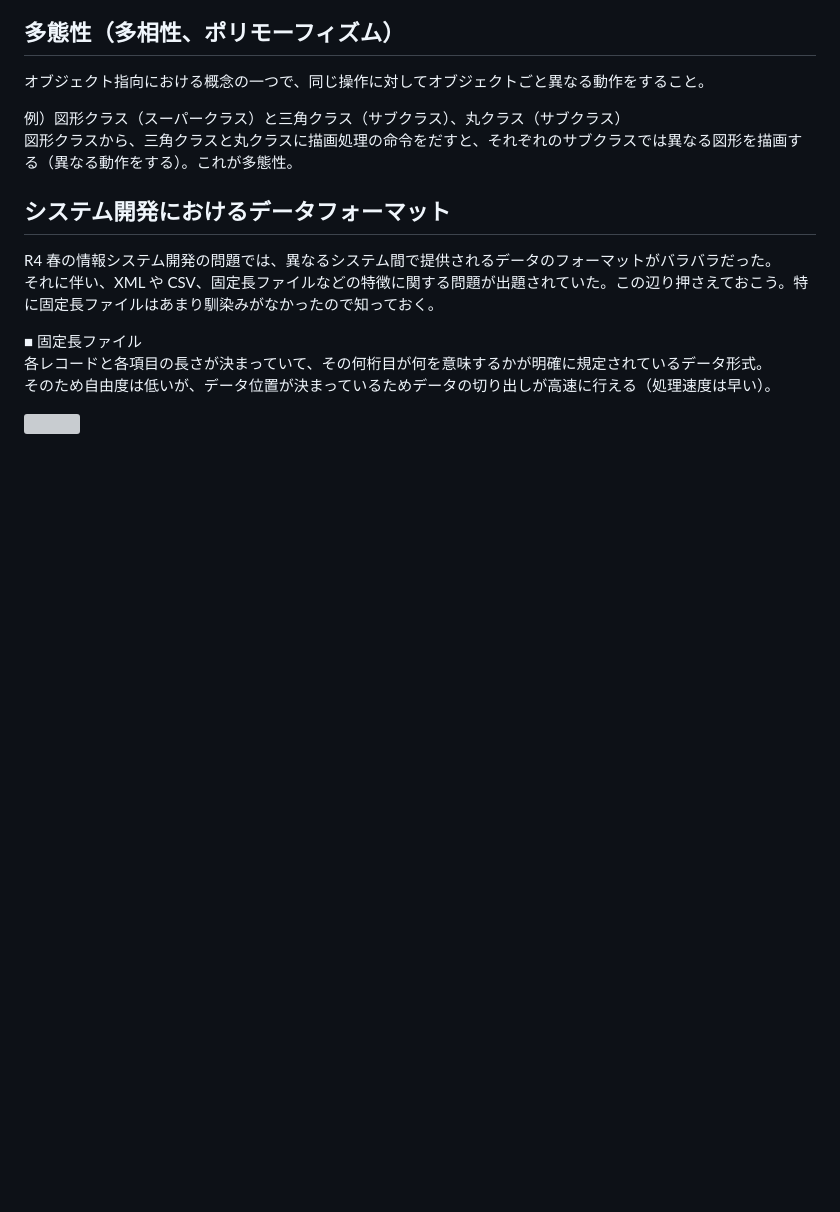
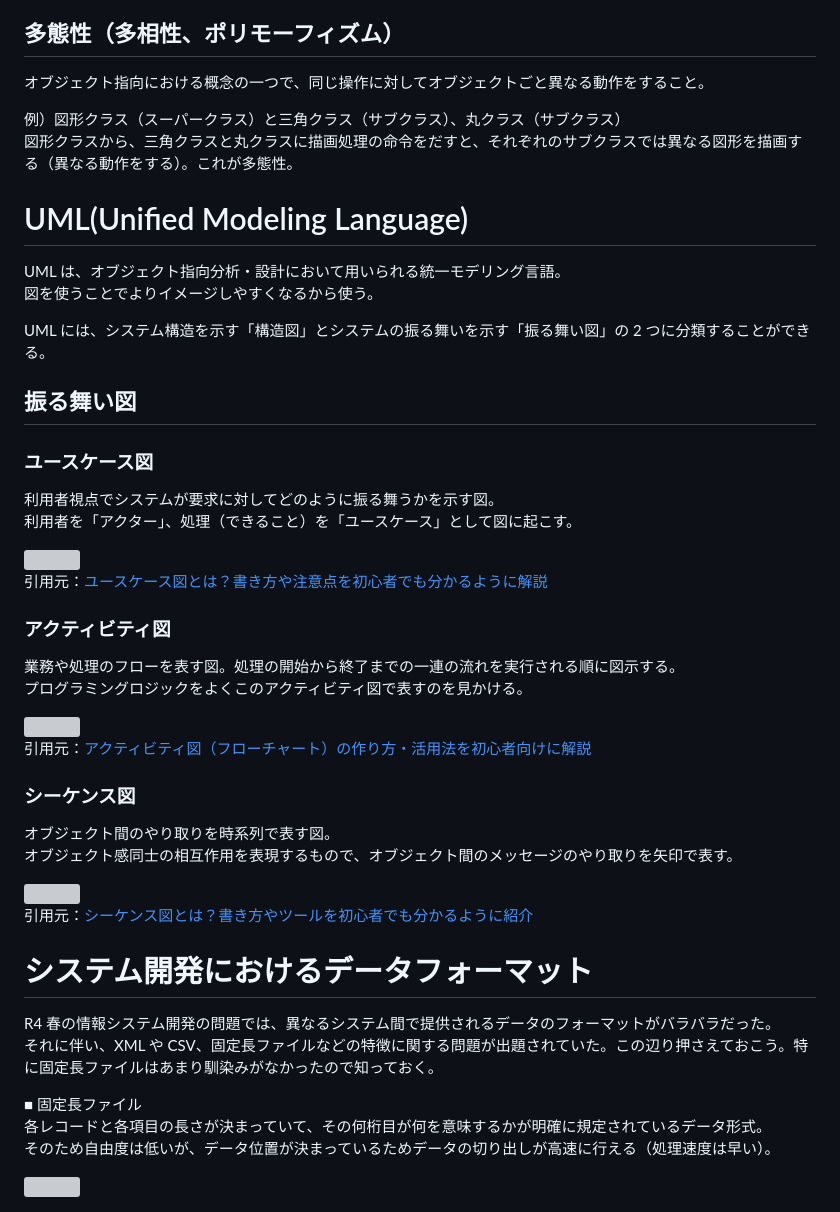
Before and after one commit to sasamario/public-learning-repository, a Markdown page: 応用情報/午後学習/情報システム開発.md, the part around the change. Rendered like a GitHub page; blank space fills up the shorter version; grey boxes are pictures that could not be loaded.

Commit message:
Update: 振る舞い図について追記

```diff
--- a/応用情報/午後学習/情報システム開発.md
+++ b/応用情報/午後学習/情報システム開発.md
@@ -75,7 +75,43 @@
 例）図形クラス（スーパークラス）と三角クラス（サブクラス）、丸クラス（サブクラス）
 図形クラスから、三角クラスと丸クラスに描画処理の命令をだすと、それぞれのサブクラスでは異なる図形を描画する（異なる動作をする）。これが多態性。
 
-## システム開発におけるデータフォーマット
+# UML(Unified Modeling Language)
+
+UML は、オブジェクト指向分析・設計において用いられる統一モデリング言語。
+図を使うことでよりイメージしやすくなるから使う。
+
+UML には、システム構造を示す「構造図」とシステムの振る舞いを示す「振る舞い図」の 2 つに分類することができる。
+
+## 振る舞い図
+
+### ユースケース図
+
+利用者視点でシステムが要求に対してどのように振る舞うかを示す図。
+利用者を「アクター」、処理（できること）を「ユースケース」として図に起こす。
+
+<img src="https://github.com/user-attachments/assets/d76431bb-9680-4fa2-9367-c83c7ae1d88d" style="width: 500px">
+
+引用元：[ユースケース図とは？書き方や注意点を初心者でも分かるように解説](https://cacoo.com/ja/blog/what-is-use-case-diagram/)
+
+### アクティビティ図
+
+業務や処理のフローを表す図。処理の開始から終了までの一連の流れを実行される順に図示する。
+プログラミングロジックをよくこのアクティビティ図で表すのを見かける。
+
+<img src="https://github.com/user-attachments/assets/6c7d2cbb-32d3-4e6b-9f34-a1765ccb57b4" style="width: 500px">
+
+引用元：[アクティビティ図（フローチャート）の作り方・活用法を初心者向けに解説](https://cacoo.com/ja/blog/what-is-activity-diagram/)
+
+### シーケンス図
+
+オブジェクト間のやり取りを時系列で表す図。
+オブジェクト感同士の相互作用を表現するもので、オブジェクト間のメッセージのやり取りを矢印で表す。
+
+<img src="https://github.com/user-attachments/assets/48776077-3c95-471a-a24f-bfc6f67dc36f" style="width: 500px">
+
+引用元：[シーケンス図とは？書き方やツールを初心者でも分かるように紹介](https://cacoo.com/ja/blog/what-is-sequence-diagram/)
+
+# システム開発におけるデータフォーマット
 
 R4 春の情報システム開発の問題では、異なるシステム間で提供されるデータのフォーマットがバラバラだった。
 それに伴い、XML や CSV、固定長ファイルなどの特徴に関する問題が出題されていた。この辺り押さえておこう。特に固定長ファイルはあまり馴染みがなかったので知っておく。
```
